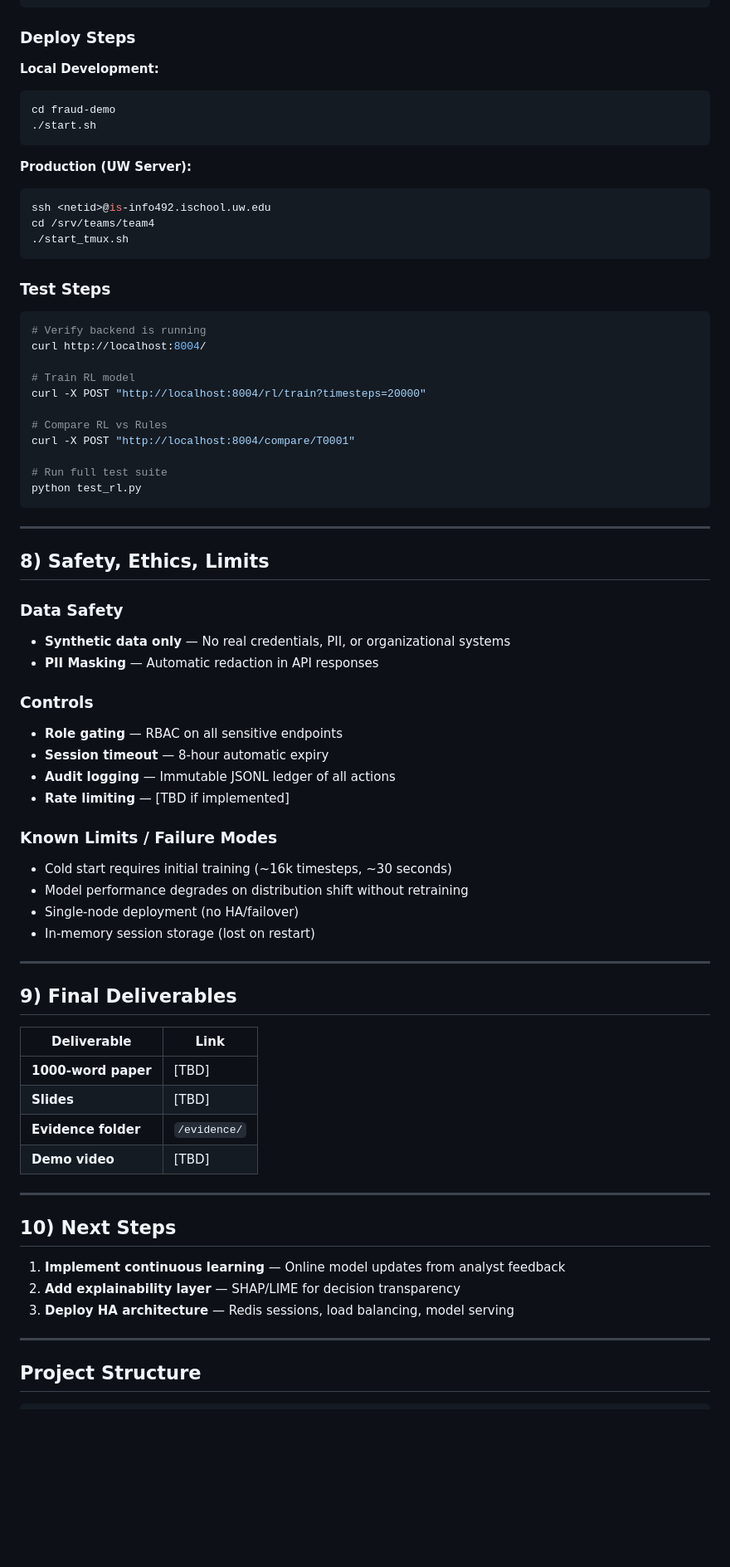
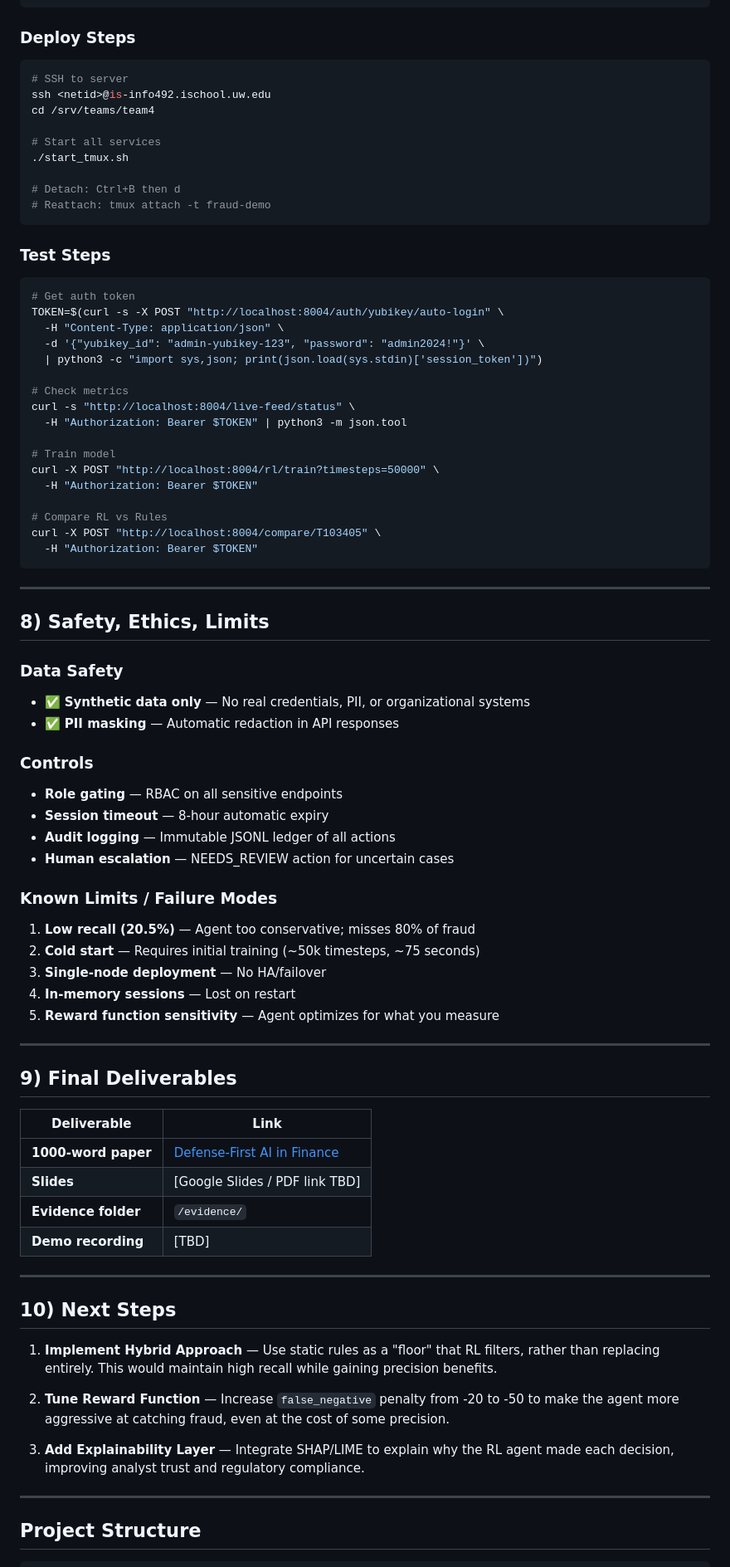
Before and after one commit to AarushSharma12/fraud-demo, a Markdown page: README.md, the part around one of its changes. Shown at 83% size. Drawn GitHub-style; blank space fills up the shorter version.

````diff
--- a/README.md
+++ b/README.md
@@ -128,33 +146,37 @@ FORCE_HTTP=true  # Set if behind reverse proxy
 ```
 
 ### Deploy Steps
-
-**Local Development:**
 ```bash
-cd fraud-demo
-./start.sh
-```
-
-**Production (UW Server):**
-```bash
+# SSH to server
 ssh <netid>@is-info492.ischool.uw.edu
 cd /srv/teams/team4
+
+# Start all services
 ./start_tmux.sh
+
+# Detach: Ctrl+B then d
+# Reattach: tmux attach -t fraud-demo
 ```
 
 ### Test Steps
 ```bash
-# Verify backend is running
-curl http://localhost:8004/
+# Get auth token
+TOKEN=$(curl -s -X POST "http://localhost:8004/auth/yubikey/auto-login" \
+  -H "Content-Type: application/json" \
+  -d '{"yubikey_id": "admin-yubikey-123", "password": "admin2024!"}' \
+  | python3 -c "import sys,json; print(json.load(sys.stdin)['session_token'])")
 
-# Train RL model
-curl -X POST "http://localhost:8004/rl/train?timesteps=20000"
+# Check metrics
+curl -s "http://localhost:8004/live-feed/status" \
+  -H "Authorization: Bearer $TOKEN" | python3 -m json.tool
+
+# Train model
+curl -X POST "http://localhost:8004/rl/train?timesteps=50000" \
+  -H "Authorization: Bearer $TOKEN"
 
 # Compare RL vs Rules
-curl -X POST "http://localhost:8004/compare/T0001"
-
-# Run full test suite
-python test_rl.py
+curl -X POST "http://localhost:8004/compare/T103405" \
+  -H "Authorization: Bearer $TOKEN"
 ```
 
 ---
@@ -162,20 +184,21 @@ python test_rl.py
 ## 8) Safety, Ethics, Limits
 
 ### Data Safety
-- **Synthetic data only** — No real credentials, PII, or organizational systems
-- **PII Masking** — Automatic redaction in API responses
+- ✅ **Synthetic data only** — No real credentials, PII, or organizational systems
+- ✅ **PII masking** — Automatic redaction in API responses
 
 ### Controls
 - **Role gating** — RBAC on all sensitive endpoints
 - **Session timeout** — 8-hour automatic expiry
 - **Audit logging** — Immutable JSONL ledger of all actions
-- **Rate limiting** — [TBD if implemented]
+- **Human escalation** — NEEDS_REVIEW action for uncertain cases
 
 ### Known Limits / Failure Modes
-- Cold start requires initial training (~16k timesteps, ~30 seconds)
-- Model performance degrades on distribution shift without retraining
-- Single-node deployment (no HA/failover)
-- In-memory session storage (lost on restart)
+1. **Low recall (20.5%)** — Agent too conservative; misses 80% of fraud
+2. **Cold start** — Requires initial training (~50k timesteps, ~75 seconds)
+3. **Single-node deployment** — No HA/failover
+4. **In-memory sessions** — Lost on restart
+5. **Reward function sensitivity** — Agent optimizes for what you measure
 
 ---
 
@@ -183,18 +206,20 @@ python test_rl.py
 
 | Deliverable | Link |
 |-------------|------|
-| **1000-word paper** | [TBD] |
-| **Slides** | [TBD] |
+| **1000-word paper** | [Defense-First AI in Finance](./paper.md) |
+| **Slides** | [Google Slides / PDF link TBD] |
 | **Evidence folder** | `/evidence/` |
-| **Demo video** | [TBD] |
+| **Demo recording** | [TBD] |
 
 ---
 
 ## 10) Next Steps
 
-1. **Implement continuous learning** — Online model updates from analyst feedback
-2. **Add explainability layer** — SHAP/LIME for decision transparency
-3. **Deploy HA architecture** — Redis sessions, load balancing, model serving
+1. **Implement Hybrid Approach** — Use static rules as a "floor" that RL filters, rather than replacing entirely. This would maintain high recall while gaining precision benefits.
+
+2. **Tune Reward Function** — Increase `false_negative` penalty from -20 to -50 to make the agent more aggressive at catching fraud, even at the cost of some precision.
+
+3. **Add Explainability Layer** — Integrate SHAP/LIME to explain why the RL agent made each decision, improving analyst trust and regulatory compliance.
 
 ---
 
````
Also changed, not shown: other parts of README.md (+70 -51 lines).
